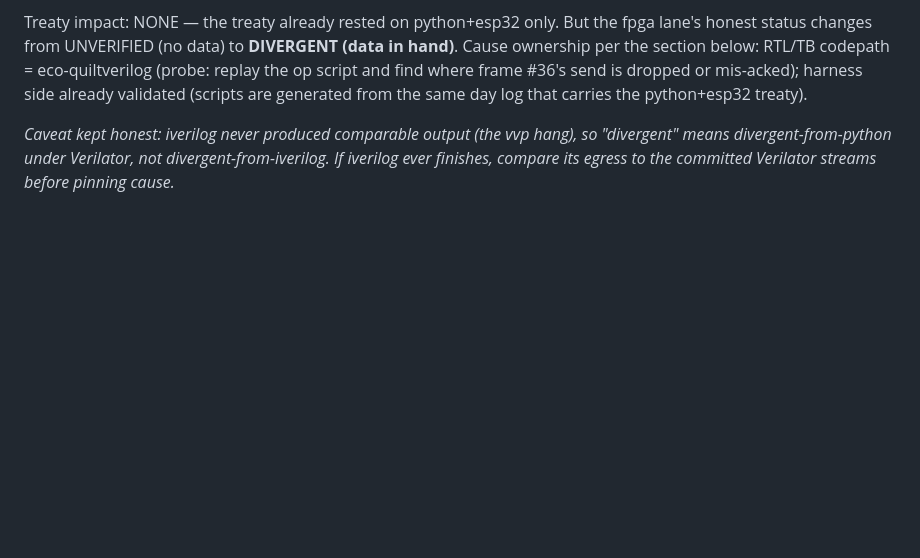
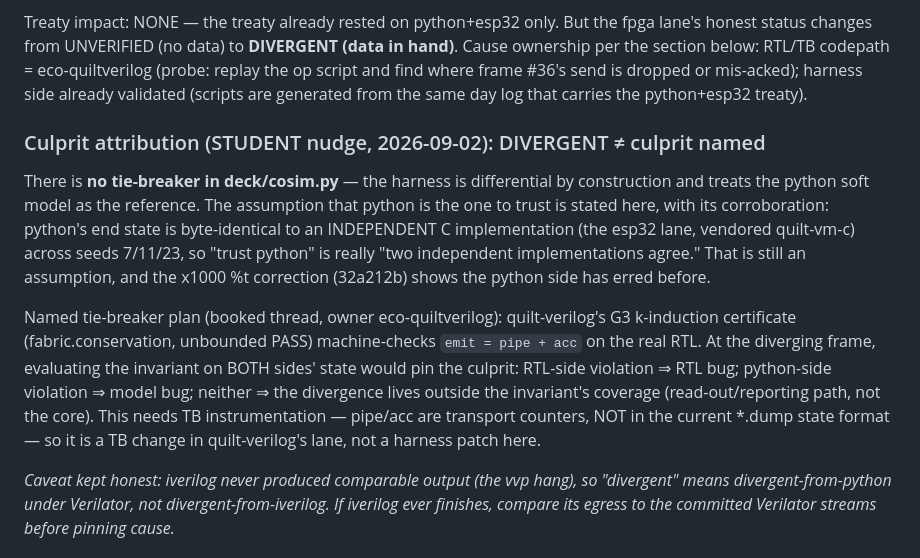
Before and after one commit to SuperInstance/quilt-deck, a Markdown page: cosim/corpus/MANIFEST.md, the part around the change. Rendered like a GitHub page; blank space fills up the shorter version.

Commit message:
MANIFEST: culprit-attribution section (STUDENT nudge) — reference=python assumption stated with esp32 corroboration; G3 conservation cross-eval booked as tie-breaker, TB-instrumentation thread owned by eco-quiltverilog

```diff
--- a/cosim/corpus/MANIFEST.md
+++ b/cosim/corpus/MANIFEST.md
@@ -62,6 +62,28 @@ RTL/TB codepath = eco-quiltverilog (probe: replay the op script and
 find where frame #36's send is dropped or mis-acked); harness side
 already validated (scripts are generated from the same day log that
 carries the python+esp32 treaty).
+
+### Culprit attribution (STUDENT nudge, 2026-09-02): DIVERGENT ≠ culprit named
+
+There is **no tie-breaker in deck/cosim.py** — the harness is
+differential by construction and treats the python soft model as the
+reference. The assumption that python is the one to trust is stated
+here, with its corroboration: python's end state is byte-identical to
+an INDEPENDENT C implementation (the esp32 lane, vendored quilt-vm-c)
+across seeds 7/11/23, so "trust python" is really "two independent
+implementations agree." That is still an assumption, and the x1000 %t
+correction (32a212b) shows the python side has erred before.
+
+Named tie-breaker plan (booked thread, owner eco-quiltverilog):
+quilt-verilog's G3 k-induction certificate (fabric.conservation,
+unbounded PASS) machine-checks `emit = pipe + acc` on the real RTL. At
+the diverging frame, evaluating the invariant on BOTH sides' state
+would pin the culprit: RTL-side violation ⇒ RTL bug; python-side
+violation ⇒ model bug; neither ⇒ the divergence lives outside the
+invariant's coverage (read-out/reporting path, not the core). This
+needs TB instrumentation — pipe/acc are transport counters, NOT in the
+current *.dump state format — so it is a TB change in
+quilt-verilog's lane, not a harness patch here.
 
 _Caveat kept honest: iverilog never produced comparable output (the
 vvp hang), so "divergent" means divergent-from-python under Verilator,
```
